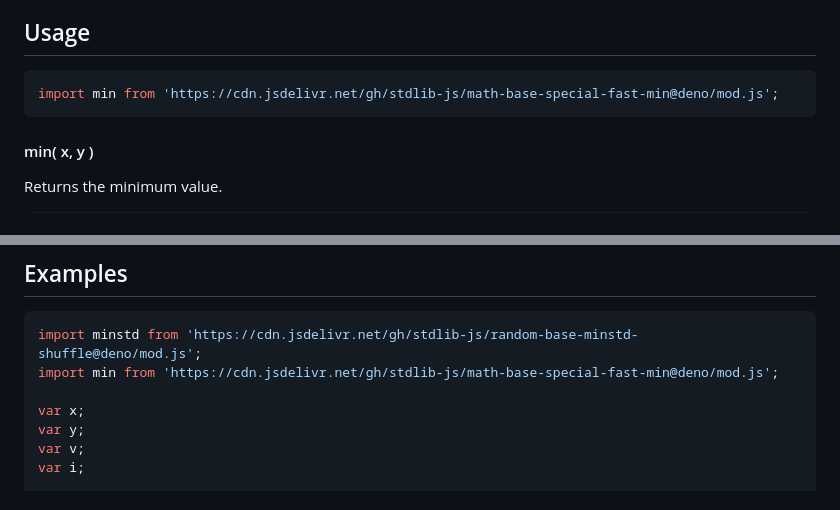
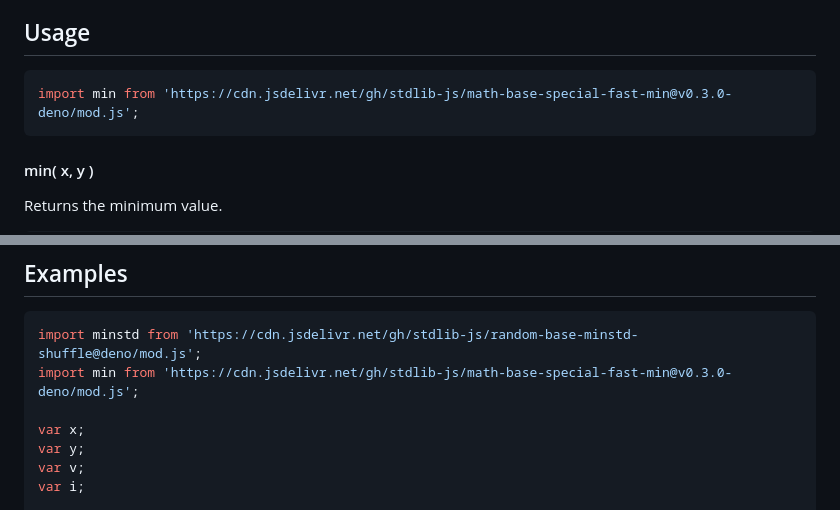
Before and after one commit to stdlib-js/math-base-special-fast-min, a Markdown page: README.md, 2 parts joined by grey strips. GitHub-like rendering.

Commit message:
Update README.md for Deno bundle v0.3.0

````diff
--- a/README.md
+++ b/README.md
@@ -52,7 +52,7 @@ limitations under the License.
 ## Usage
 
 ```javascript
-import min from 'https://cdn.jsdelivr.net/gh/stdlib-js/math-base-special-fast-min@deno/mod.js';
+import min from 'https://cdn.jsdelivr.net/gh/stdlib-js/math-base-special-fast-min@v0.3.0-deno/mod.js';
 ```
 
 #### min( x, y )
@@ -108,7 +108,7 @@ var v = min( 4.2, 3.14 );
 
 ```javascript
 import minstd from 'https://cdn.jsdelivr.net/gh/stdlib-js/random-base-minstd-shuffle@deno/mod.js';
-import min from 'https://cdn.jsdelivr.net/gh/stdlib-js/math-base-special-fast-min@deno/mod.js';
+import min from 'https://cdn.jsdelivr.net/gh/stdlib-js/math-base-special-fast-min@v0.3.0-deno/mod.js';
 
 var x;
 var y;
````
